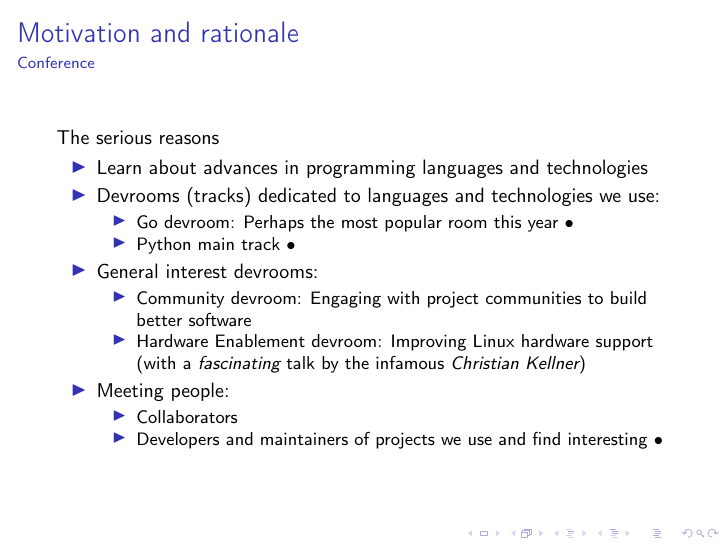
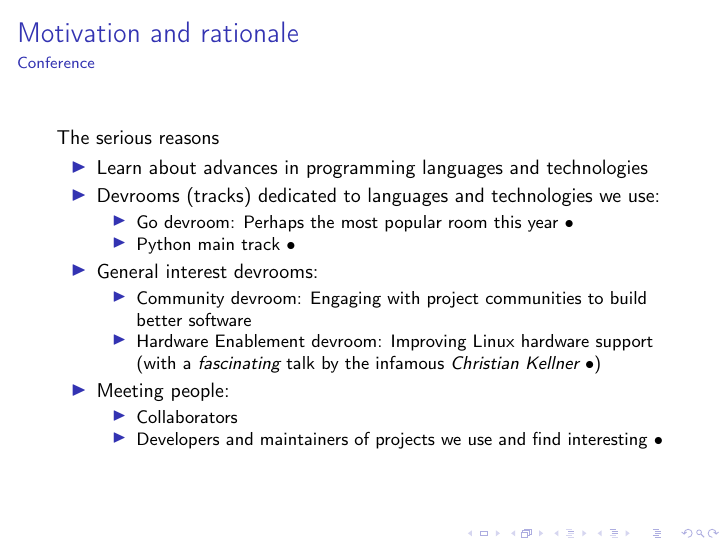
Before and after one commit to G-Node/CNS-talk-2018-03-05, LaTeX slides (slideshow.tex): page 5 of 11. Compiled offline with pdfLaTeX.

Commit message:
Now with more Kellner

```diff
--- a/slideshow.tex
+++ b/slideshow.tex
@@ -70,7 +70,7 @@
         \item General interest devrooms:
             \begin{itemize}
                 \item Community devroom: Engaging with project communities to build better software
-                \item Hardware Enablement devroom: Improving Linux hardware support (with a \emph{fascinating} talk by the infamous \emph{Christian Kellner})
+                \item Hardware Enablement devroom: Improving Linux hardware support (\href{./photos/kellner-talk.jpg}{with a \emph{fascinating} talk by the infamous \emph{Christian Kellner} $\bullet$})
             \end{itemize}
         \item Meeting people:
             \begin{itemize}
```
Also changed, not shown: photos/kellner-talk.jpg (added), slideshow.pdf.
